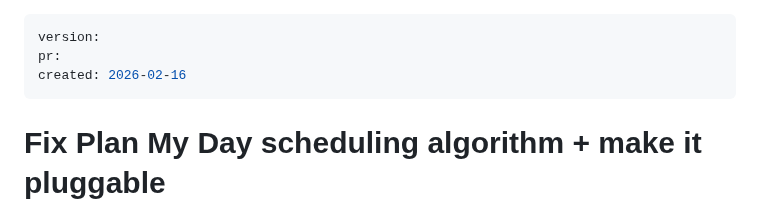
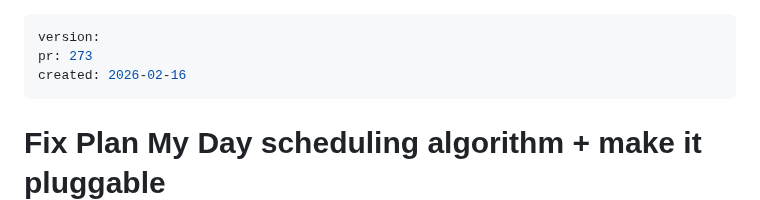
Before and after one commit to aleksandr-bogdanov/whendoist, a Markdown page: docs/plans/2026-02-16-16-00-fix-plan-my-day-scheduling.md, the part around the change. Rendered like a GitHub page.

Commit message:
chore: Set PR number in plan frontmatter
Co-Authored-By: Claude Opus 4.6 <noreply@anthropic.com>

```diff
--- a/docs/plans/2026-02-16-16-00-fix-plan-my-day-scheduling.md
+++ b/docs/plans/2026-02-16-16-00-fix-plan-my-day-scheduling.md
@@ -1,6 +1,6 @@
 ---
 version:
-pr:
+pr: 273
 created: 2026-02-16
 ---
 
```
